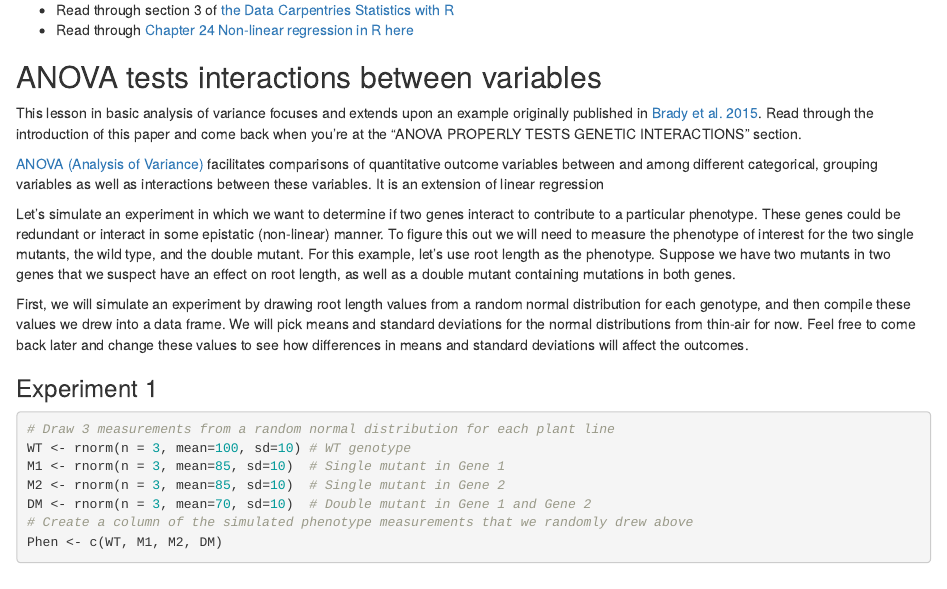
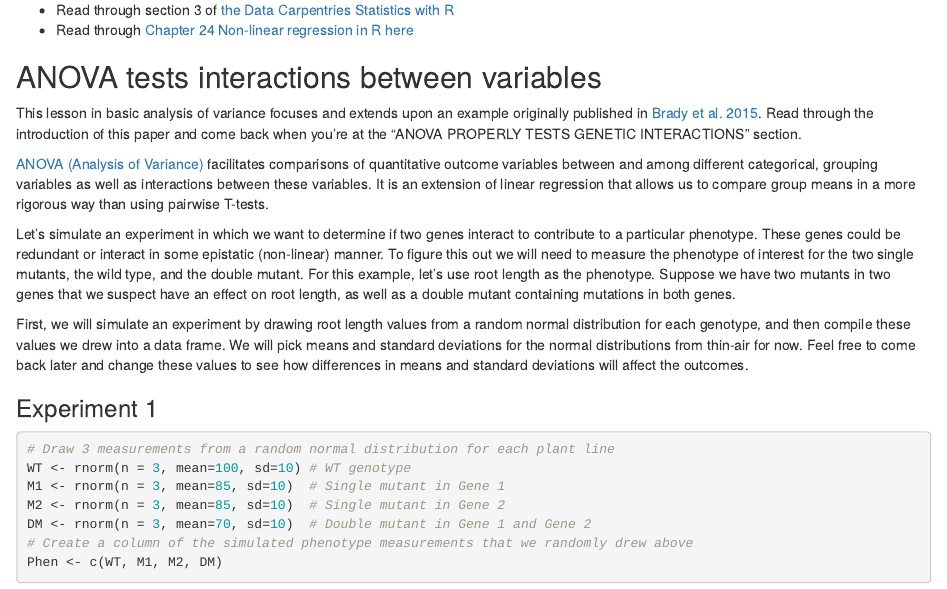
Before and after one commit to VT-BSE3144/09_ANOVA, an R Markdown document (09-0_intro.Rmd): the page in a window 1100 px wide, from 260 px down. Rendered offline with R 4.5, knitr and Pandoc, with nearby package versions; code that draws random numbers runs with fixed seeds of ours.

Commit message:
quick update for bookdown test

```diff
--- a/09-0_intro.Rmd
+++ b/09-0_intro.Rmd
@@ -30,7 +30,7 @@ This week our goals are to be able to:
 This lesson in basic analysis of variance focuses and extends upon an example originally published in [Brady et al. 2015](https://www.ncbi.nlm.nih.gov/pubmed/26220933). Read through the introduction of this paper and come back when you're at the "ANOVA PROPERLY TESTS GENETIC INTERACTIONS" section.
 
 
-[ANOVA (Analysis of Variance)](https://en.wikipedia.org/wiki/Analysis_of_variance) facilitates comparisons of quantitative outcome variables between and among different categorical, grouping variables as well as interactions between these variables. It is an extension of linear regression
+[ANOVA (Analysis of Variance)](https://en.wikipedia.org/wiki/Analysis_of_variance) facilitates comparisons of quantitative outcome variables between and among different categorical, grouping variables as well as interactions between these variables. It is an extension of linear regression that allows us to compare group means in a more rigorous way than using pairwise T-tests.
 
 Let's simulate an experiment in which we want to determine if two genes interact to contribute to a particular phenotype. These genes could be redundant or interact in some epistatic (non-linear) manner. To figure this out we will need to measure the phenotype of interest for the two single mutants, the wild type, and the double mutant. For this example, let's use root length as the phenotype. Suppose we have two mutants in two genes that we suspect have an effect on root length, as well as a double mutant containing mutations in both genes.
 
```
